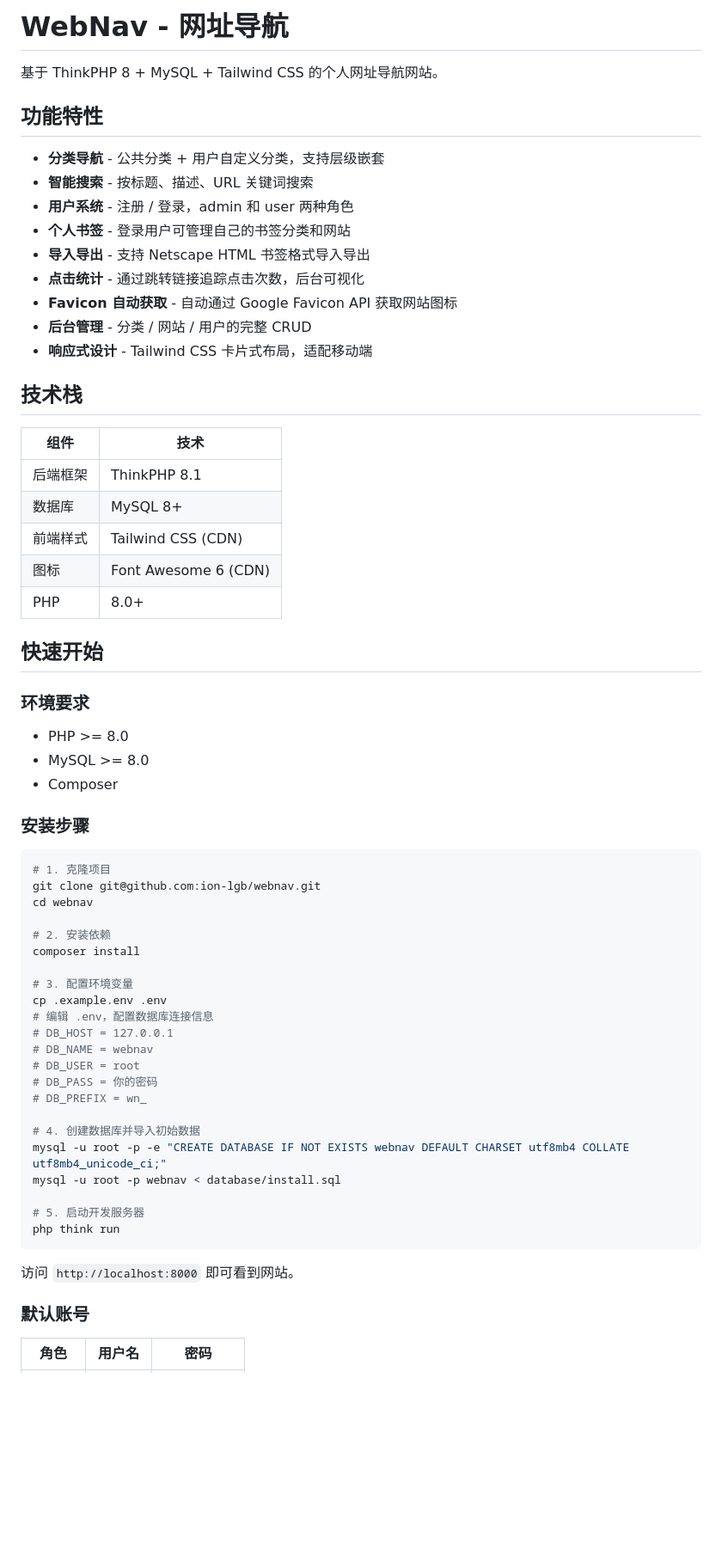
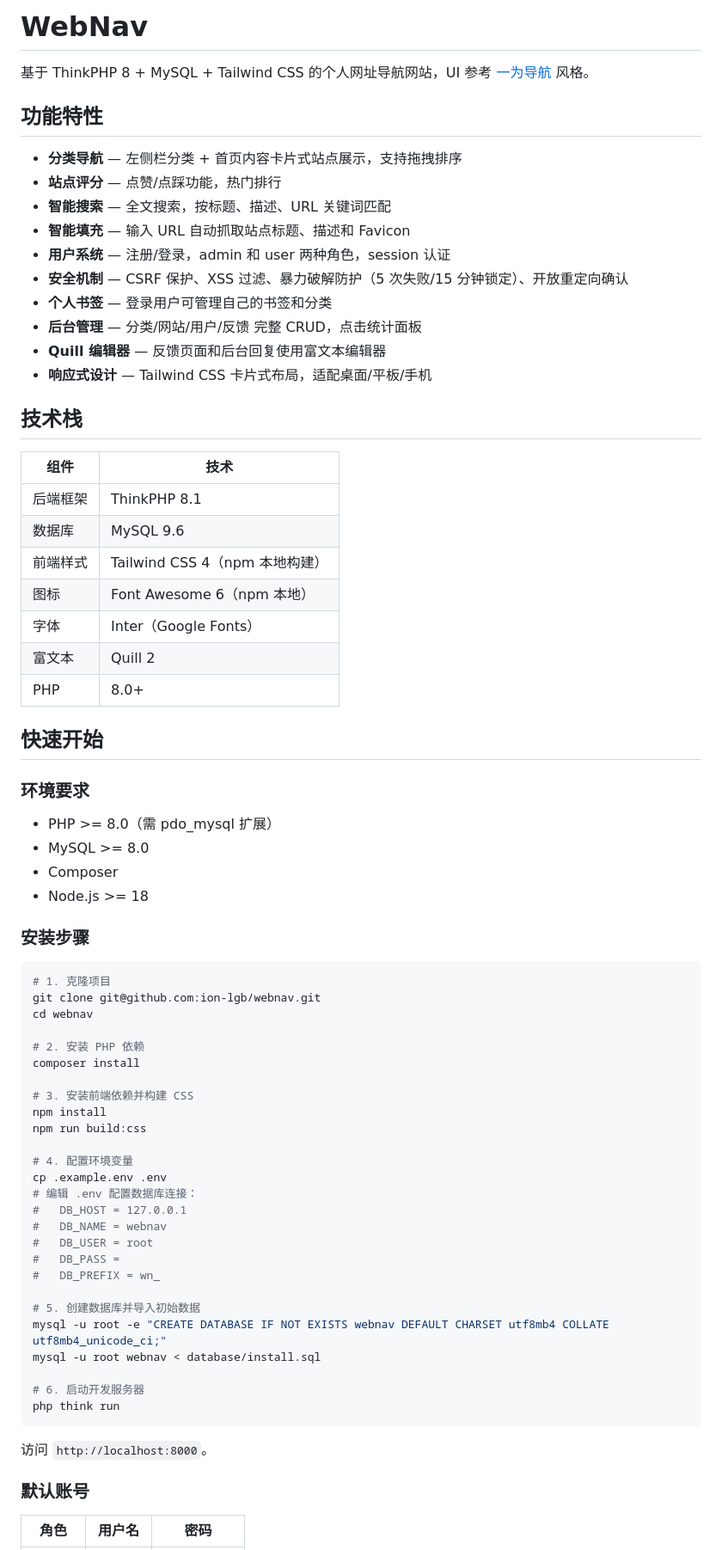
Before and after one commit to ion-lgb/webnav, a Markdown page: README.md, the part around one of its changes. Shown at 86% size. Rendered like a GitHub page; blank space fills up the shorter version.

````diff
--- a/README.md
+++ b/README.md
@@ -1,36 +1,40 @@
-# WebNav - 网址导航
+# WebNav
 
-基于 ThinkPHP 8 + MySQL + Tailwind CSS 的个人网址导航网站。
+基于 ThinkPHP 8 + MySQL + Tailwind CSS 的个人网址导航网站，UI 参考 [一为导航](https://nav.iowen.cn) 风格。
 
 ## 功能特性
 
-- **分类导航** - 公共分类 + 用户自定义分类，支持层级嵌套
-- **智能搜索** - 按标题、描述、URL 关键词搜索
-- **用户系统** - 注册 / 登录，admin 和 user 两种角色
-- **个人书签** - 登录用户可管理自己的书签分类和网站
-- **导入导出** - 支持 Netscape HTML 书签格式导入导出
-- **点击统计** - 通过跳转链接追踪点击次数，后台可视化
-- **Favicon 自动获取** - 自动通过 Google Favicon API 获取网站图标
-- **后台管理** - 分类 / 网站 / 用户的完整 CRUD
-- **响应式设计** - Tailwind CSS 卡片式布局，适配移动端
+- **分类导航** — 左侧栏分类 + 首页内容卡片式站点展示，支持拖拽排序
+- **站点评分** — 点赞/点踩功能，热门排行
+- **智能搜索** — 全文搜索，按标题、描述、URL 关键词匹配
+- **智能填充** — 输入 URL 自动抓取站点标题、描述和 Favicon
+- **用户系统** — 注册/登录，admin 和 user 两种角色，session 认证
+- **安全机制** — CSRF 保护、XSS 过滤、暴力破解防护（5 次失败/15 分钟锁定）、开放重定向确认
+- **个人书签** — 登录用户可管理自己的书签和分类
+- **后台管理** — 分类/网站/用户/反馈 完整 CRUD，点击统计面板
+- **Quill 编辑器** — 反馈页面和后台回复使用富文本编辑器
+- **响应式设计** — Tailwind CSS 卡片式布局，适配桌面/平板/手机
 
 ## 技术栈
 
 | 组件 | 技术 |
 |------|------|
 | 后端框架 | ThinkPHP 8.1 |
-| 数据库 | MySQL 8+ |
-| 前端样式 | Tailwind CSS (CDN) |
-| 图标 | Font Awesome 6 (CDN) |
+| 数据库 | MySQL 9.6 |
+| 前端样式 | Tailwind CSS 4（npm 本地构建） |
+| 图标 | Font Awesome 6（npm 本地） |
+| 字体 | Inter（Google Fonts） |
+| 富文本 | Quill 2 |
 | PHP | 8.0+ |
 
 ## 快速开始
 
 ### 环境要求
 
-- PHP >= 8.0
+- PHP >= 8.0（需 pdo_mysql 扩展）
 - MySQL >= 8.0
 - Composer
+- Node.js >= 18
 
 ### 安装步骤
 
@@ -39,27 +43,31 @@
 git clone git@github.com:ion-lgb/webnav.git
 cd webnav
 
-# 2. 安装依赖
+# 2. 安装 PHP 依赖
 composer install
 
-# 3. 配置环境变量
+# 3. 安装前端依赖并构建 CSS
+npm install
+npm run build:css
+
+# 4. 配置环境变量
 cp .example.env .env
-# 编辑 .env，配置数据库连接信息
-# DB_HOST = 127.0.0.1
-# DB_NAME = webnav
-# DB_USER = root
-# DB_PASS = 你的密码
-# DB_PREFIX = wn_
+# 编辑 .env 配置数据库连接：
+#   DB_HOST = 127.0.0.1
+#   DB_NAME = webnav
+#   DB_USER = root
+#   DB_PASS =
+#   DB_PREFIX = wn_
 
-# 4. 创建数据库并导入初始数据
-mysql -u root -p -e "CREATE DATABASE IF NOT EXISTS webnav DEFAULT CHARSET utf8mb4 COLLATE utf8mb4_unicode_ci;"
-mysql -u root -p webnav < database/install.sql
+# 5. 创建数据库并导入初始数据
+mysql -u root -e "CREATE DATABASE IF NOT EXISTS webnav DEFAULT CHARSET utf8mb4 COLLATE utf8mb4_unicode_ci;"
+mysql -u root webnav < database/install.sql
 
-# 5. 启动开发服务器
+# 6. 启动开发服务器
 php think run
 ```
 
-访问 `http://localhost:8000` 即可看到网站。
+访问 `http://localhost:8000`。
 
 ### 默认账号
 
````
Also changed, not shown: other parts of README.md (+74 -45 lines).
